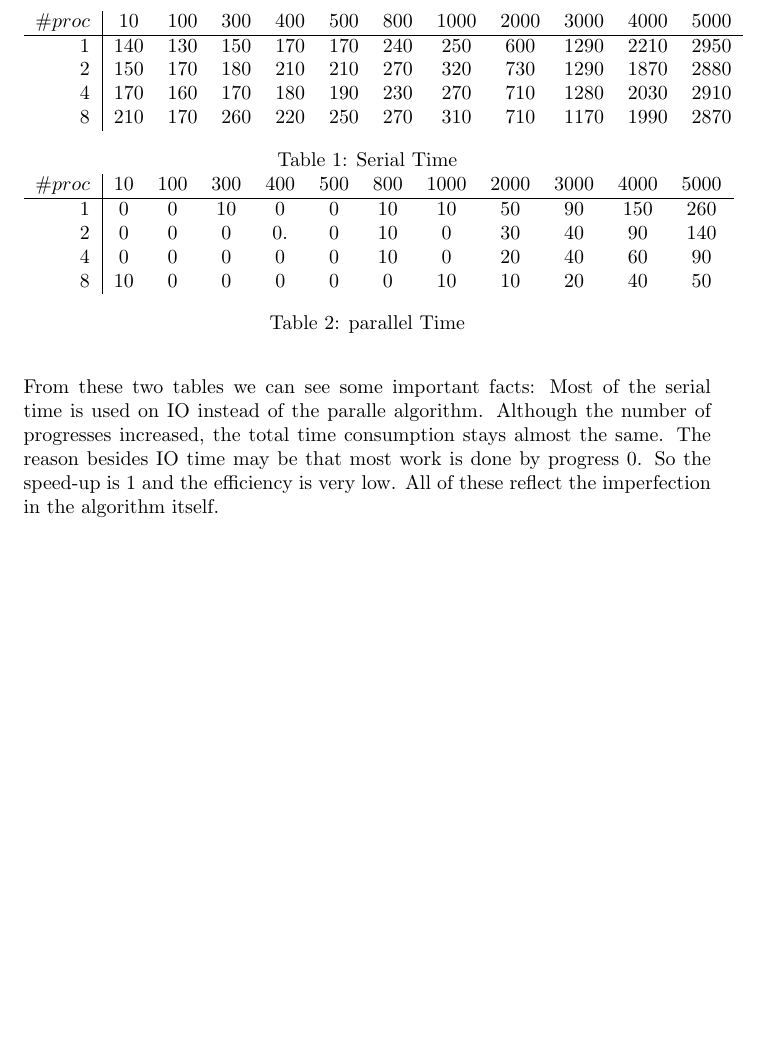
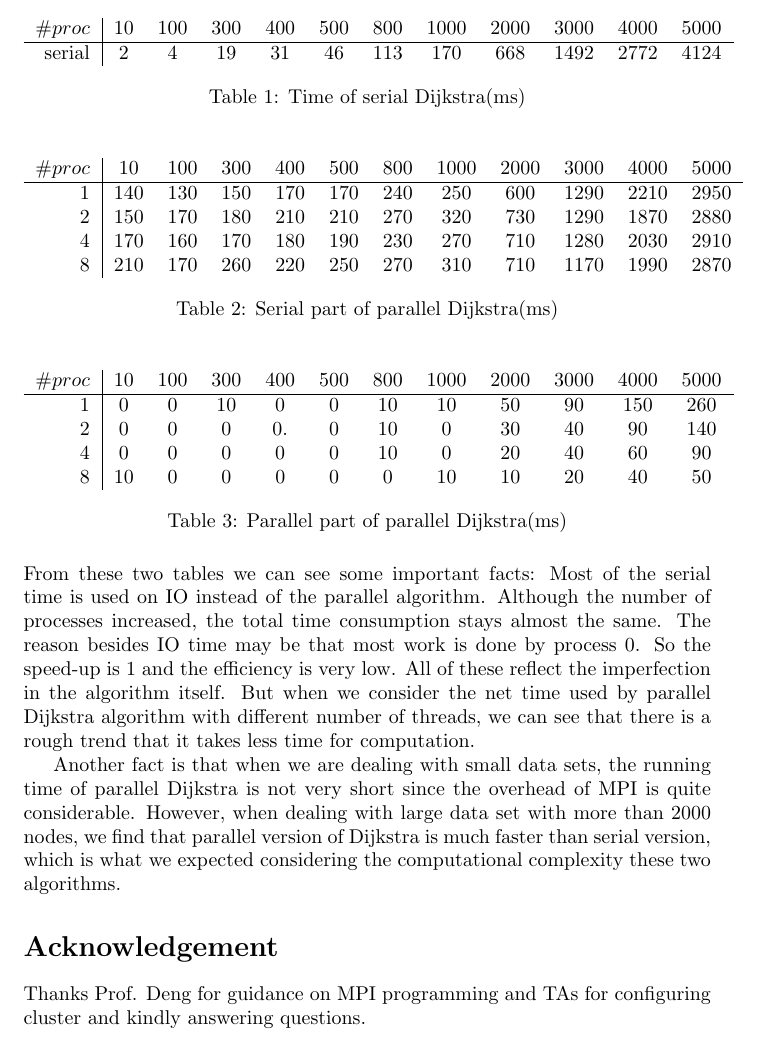
Before and after one commit to yeshengm/CS433-Parallel-Programming, a LaTeX paper (PA1/report1/report.tex): part of page 4 of 4, cut so that both start at the same text, the shorter picture padded with empty space. Compiled offline with pdfLaTeX.

Commit message:
PA1 finished

```diff
--- a/PA1/report1/report.tex
+++ b/PA1/report1/report.tex
@@ -119,8 +122,14 @@ srun -n $1 --mpi=pmi2 --error=./result/$1_$2.err --output=./result/$1_$2.txt ./m
 \end{lstlisting}
 Then we run all input files in the test set on 1, 2, 4, 8 progresses respectively and modify the code to record the serial and parallel time.
 \section{Result \& Analysis}
-\begin{center}
- \begin{table}
+ \begin{table}[H]
+ 	\begin{tabular}[t]{r|ccccccccccc}
+ 		$\# proc$&10&100&300&400&500&800&1000&2000&3000&4000&5000\\
+ 		\hline
+ 		serial&2&4&19&31&46&113&170&668&1492&2772&4124
+ 	\end{tabular}\caption{Time of serial Dijkstra(ms)}
+ \end{table}
+ \begin{table}[H]
  	\begin{tabular}[t]{r|ccccccccccc}
  		$\# proc$&10&100&300&400&500&800&1000&2000&3000&4000&5000\\
  		\hline
@@ -128,8 +137,10 @@ $\# proc$&10&100&300&400&500&800&1000&2000&3000&4000&5000\\
  		2&150&170&180&210&210&270&320&730&1290&1870&2880\\
  		4&170&160&170&180&190&230&270&710&1280&2030&2910\\
  		8&210&170&260&220&250&270&310&710&1170&1990&2870\\
-\end{tabular}
-\caption{Serial Time}
+ 	\end{tabular}\caption{Serial part of parallel Dijkstra(ms)}
+ \end{table}
+
+\begin{table}[H]
 \begin{tabular}[t]{r|ccccccccccc}
 $\# proc$&10&100&300&400&500&800&1000&2000&3000&4000&5000\\
 \hline
@@ -138,8 +149,12 @@ $\# proc$&10&100&300&400&500&800&1000&2000&3000&4000&5000\\
 4&0&0&0&0&0&10&0&20&40&60&90\\
 8&10&0&0&0&0&0&10&10&20&40&50\\
 \end{tabular}
-\caption{parallel Time}
+\caption{Parallel part of parallel Dijkstra(ms)}
 \end{table}
-\end{center}
-From these two tables we can see some important facts: Most of the serial time is used on IO instead of the paralle algorithm. Although the number of progresses increased, the total time consumption stays almost the same. The reason besides IO time may be that most work is done by progress 0. So the speed-up is 1 and the efficiency is very low. All of these reflect the imperfection in the algorithm itself.
+From these two tables we can see some important facts: Most of the serial time is used on IO instead of the parallel algorithm. Although the number of processes increased, the total time consumption stays almost the same. The reason besides IO time may be that most work is done by process 0. So the speed-up is 1 and the efficiency is very low. All of these reflect the imperfection in the algorithm itself. But when we consider the net time used by parallel Dijkstra algorithm with different number of threads, we can see that there is a rough trend that it takes less time for computation.
+
+Another fact is that when we are dealing with small data sets, the running time of parallel Dijkstra is not very short since the overhead of MPI is quite considerable. However, when dealing with large data set with more than 2000 nodes, we find that parallel version of Dijkstra is much faster than serial version, which is what we expected considering the computational complexity these two algorithms.
+
+\section*{Acknowledgement}
+Thanks Prof. Deng for guidance on MPI programming and TAs for configuring cluster and kindly answering questions.
 \end{document}
```
Also changed, not shown: PA1/report1/report.pdf, PA1/report1/report.tex (5 more changed lines), 5 other files. Lines whose indentation alone changed are shown as unchanged.
